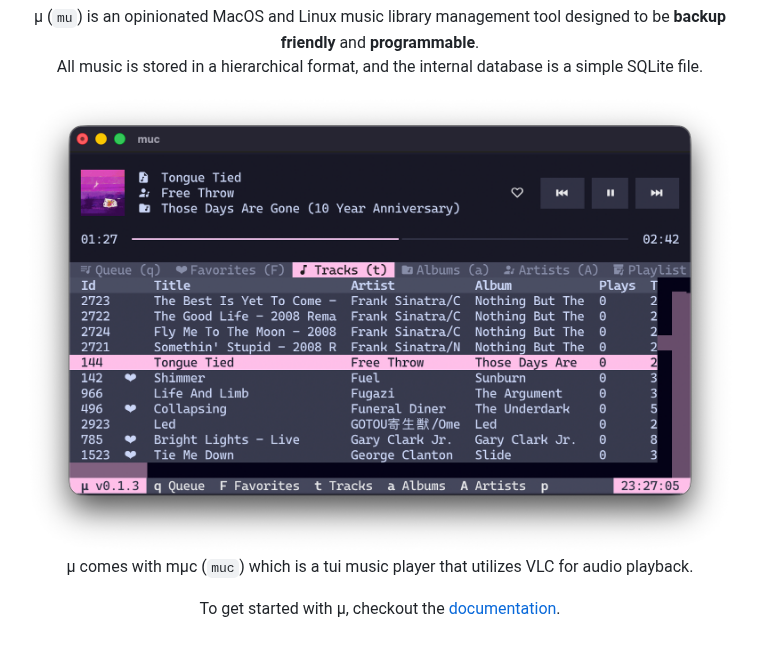
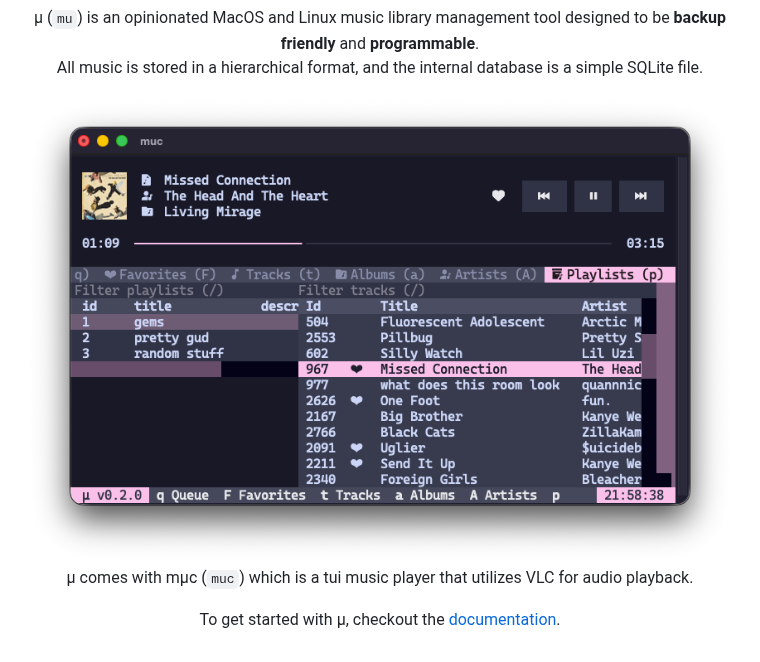
Before and after one commit to brodyking/mu, a Markdown page: README.md, the part around the change. Rendered like a GitHub page; pictures changed too: .github/images/screenshot.png (deleted), .github/screenshot.png (added).

Commit message:
New screenshot

```diff
--- a/README.md
+++ b/README.md
@@ -4,7 +4,7 @@
   μ (<code>mu</code>) is an opinionated MacOS and Linux music library management tool designed to be <b>backup friendly</b> and <b>programmable</b>.<br>
   All music is stored in a hierarchical format, and the internal database is a simple SQLite file.</p>
 
-<img src="./.github/images/screenshot.png" alt="Screenshot of muc" width="100%">
+<img src="./.github/screenshot.png" alt="Screenshot of muc" width="100%">
 
 <p align="center">
   µ comes with mµc (<code>muc</code>) which is a tui music player that utilizes VLC for audio playback.
```
